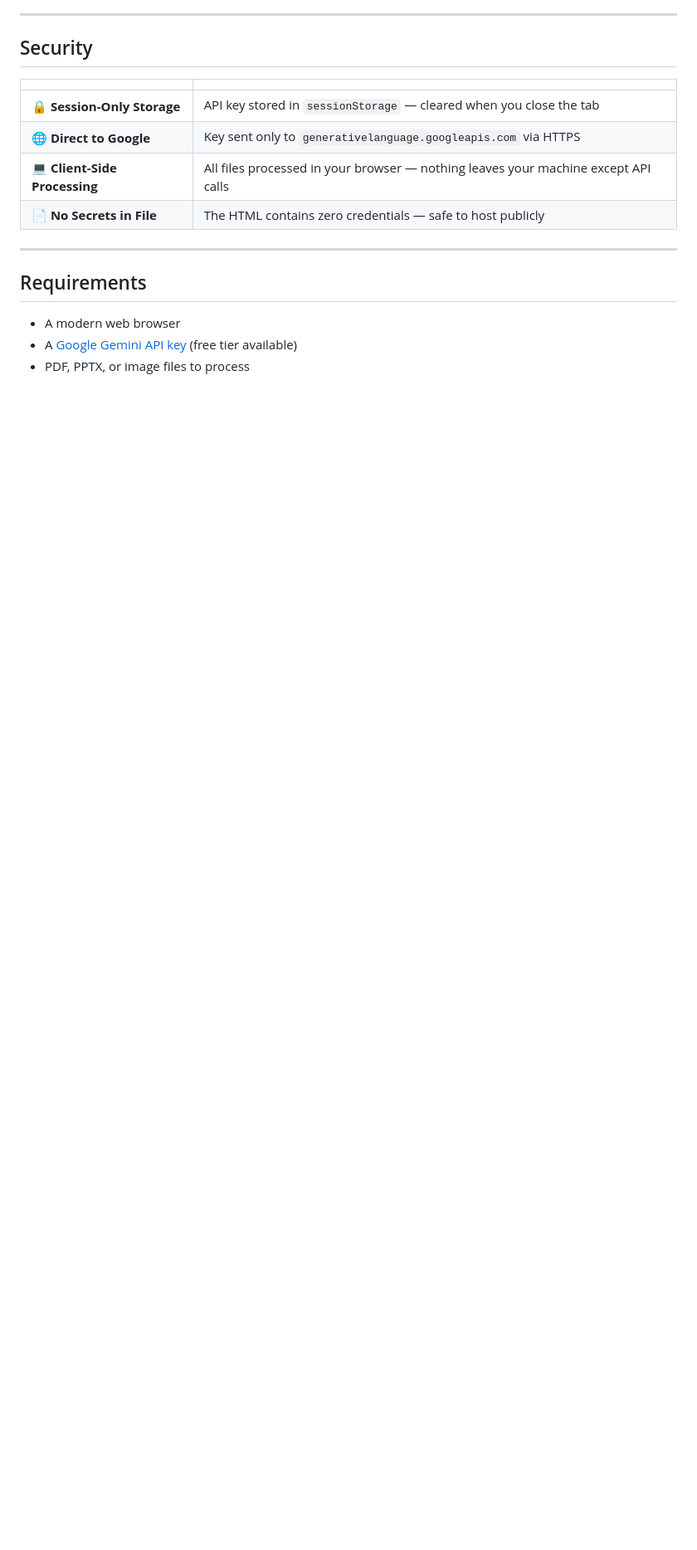
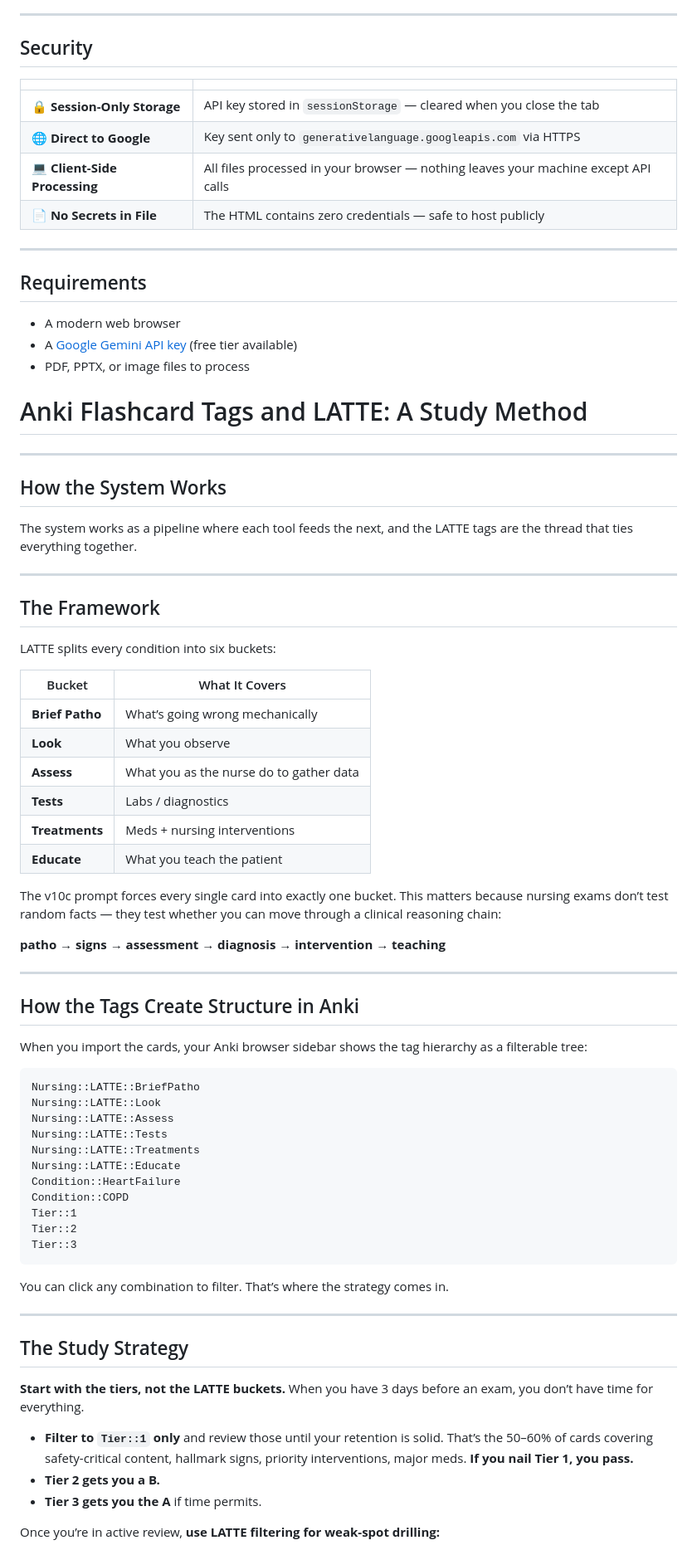
Before and after one commit to nursingschooltingz/LATTE-Nursing-School-Study-Suite, a Markdown page: README.md, the part around one of its changes. Shown at 83% size. Drawn GitHub-style; blank space fills up the shorter version.

````diff
--- a/README.md
+++ b/README.md
@@ -253,3 +253,65 @@ When non-nursing content is detected, the tag hierarchy auto-adapts:
 - A modern web browser
 - A [Google Gemini API key](https://aistudio.google.com/apikey) (free tier available)
 - PDF, PPTX, or image files to process
+
+# Anki Flashcard Tags and LATTE: A Study Method
+
+-----
+
+## How the System Works
+
+The system works as a pipeline where each tool feeds the next, and the LATTE tags are the thread that ties everything together.
+
+-----
+
+## The Framework
+
+LATTE splits every condition into six buckets:
+
+|Bucket         |What It Covers                         |
+|---------------|---------------------------------------|
+|**Brief Patho**|What’s going wrong mechanically        |
+|**Look**       |What you observe                       |
+|**Assess**     |What you as the nurse do to gather data|
+|**Tests**      |Labs / diagnostics                     |
+|**Treatments** |Meds + nursing interventions           |
+|**Educate**    |What you teach the patient             |
+
+The v10c prompt forces every single card into exactly one bucket. This matters because nursing exams don’t test random facts — they test whether you can move through a clinical reasoning chain:
+
+**patho → signs → assessment → diagnosis → intervention → teaching**
+
+-----
+
+## How the Tags Create Structure in Anki
+
+When you import the cards, your Anki browser sidebar shows the tag hierarchy as a filterable tree:
+
+```
+Nursing::LATTE::BriefPatho
+Nursing::LATTE::Look
+Nursing::LATTE::Assess
+Nursing::LATTE::Tests
+Nursing::LATTE::Treatments
+Nursing::LATTE::Educate
+Condition::HeartFailure
+Condition::COPD
+Tier::1
+Tier::2
+Tier::3
+```
+
+You can click any combination to filter. That’s where the strategy comes in.
+
+-----
+
+## The Study Strategy
+
+**Start with the tiers, not the LATTE buckets.** When you have 3 days before an exam, you don’t have time for everything.
+
+- **Filter to `Tier::1` only** and review those until your retention is solid. That’s the 50–60% of cards covering safety-critical content, hallmark signs, priority interventions, major meds. **If you nail Tier 1, you pass.**
+- **Tier 2 gets you a B.**
+- **Tier 3 gets you the A** if time permits.
+
+Once you’re in active review, **use LATTE filtering for weak-spot drilling:**
+
````
Also changed, not shown: other parts of README.md (+34 -0 lines).
